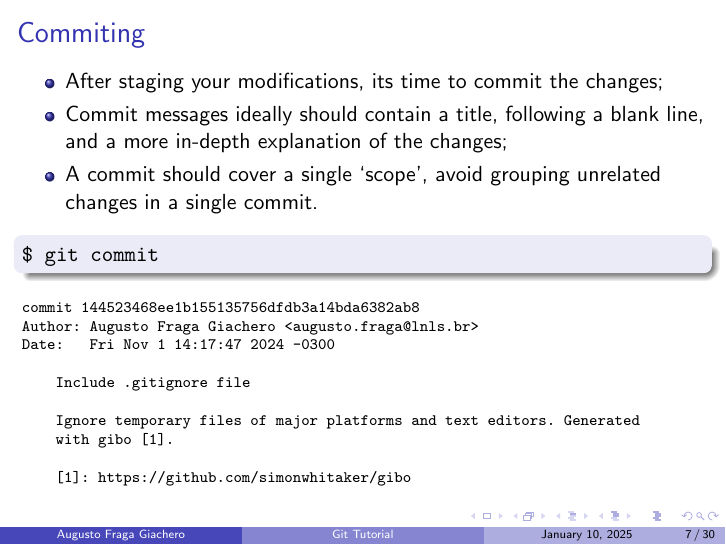
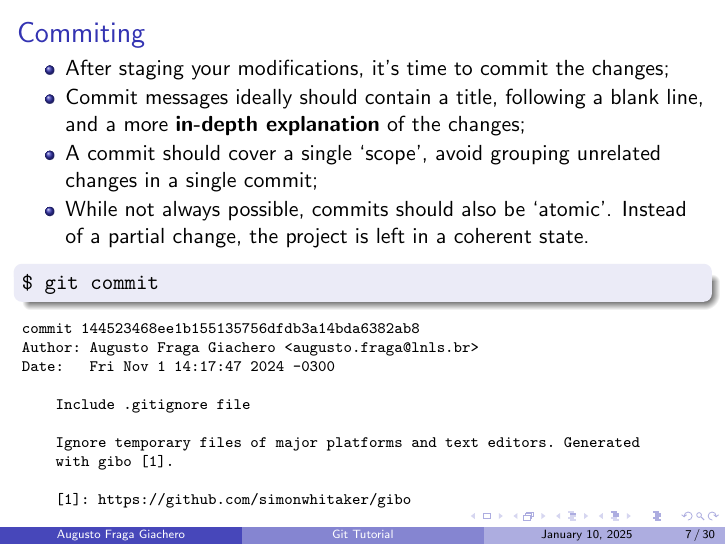
Before and after one commit to augustofg/vcs-git-intro, LaTeX slides (git-tutorial.tex): page 7 of 30. Compiled offline with pdfLaTeX.

Commit message:
tutorial: mention atomic commits.

```diff
--- a/git-tutorial.tex
+++ b/git-tutorial.tex
@@ -87,9 +87,10 @@
 \subsection{Commiting}
 \begin{frame}{Commiting}
   \begin{itemize}
-    \item After staging your modifications, its time to commit the changes;
-    \item Commit messages ideally should contain a title, following a blank line, and a more in-depth explanation of the changes;
-    \item A commit should cover a single `scope', avoid grouping unrelated changes in a single commit.
+    \item After staging your modifications, it's time to commit the changes;
+    \item Commit messages ideally should contain a title, following a blank line, and a more \textbf{in-depth explanation} of the changes;
+    \item A commit should cover a single `scope', avoid grouping unrelated changes in a single commit;
+    \item While not always possible, commits should also be `atomic'. Instead of a partial change, the project is left in a coherent state.
   \end{itemize}
   \begin{block}{}
     \texttt{\$ git commit}
```
